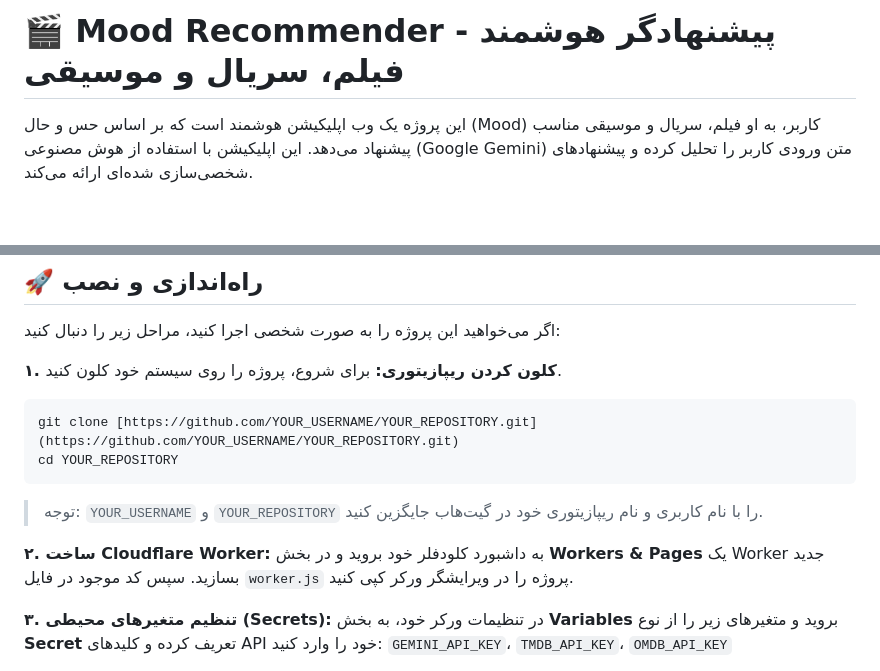
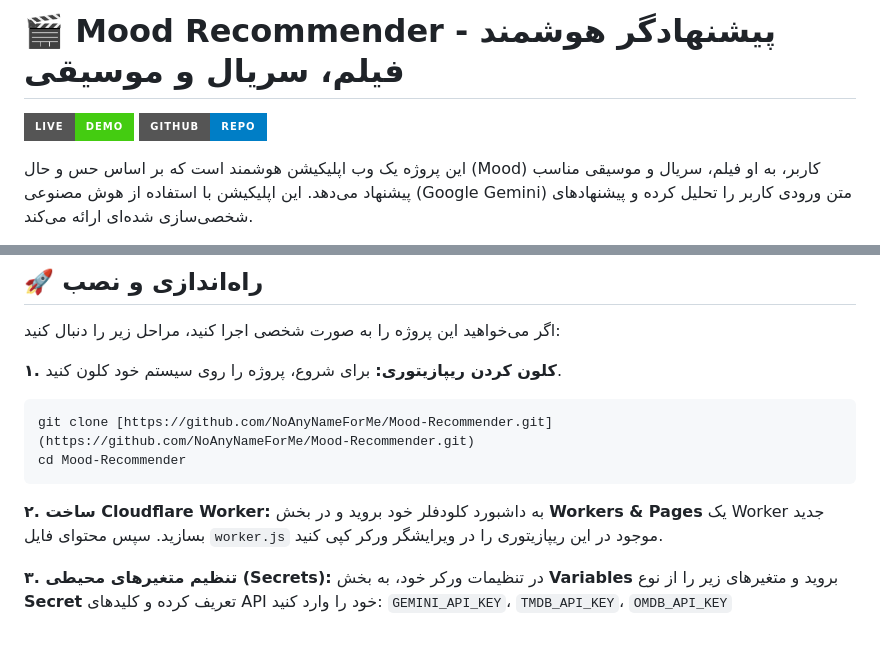
Before and after one commit to NoAnyNameForMe/Mood-Recommender, a Markdown page: README.md, 2 parts joined by grey strips. Drawn GitHub-style; badges without logos; blank space fills up the shorter version.

````diff
--- a/README.md
+++ b/README.md
@@ -1,4 +1,7 @@
 # 🎬 Mood Recommender - پیشنهادگر هوشمند فیلم، سریال و موسیقی
+
+[![Live Demo](https://img.shields.io/badge/Live-Demo-brightgreen?style=for-the-badge)](https://noanynameforme.github.io/Mood-Recommender/)
+[![GitHub Repo](https://img.shields.io/badge/GitHub-Repo-blue?style=for-the-badge)](https://github.com/NoAnyNameForMe/Mood-Recommender)
 
 این پروژه یک وب اپلیکیشن هوشمند است که بر اساس حس و حال (Mood) کاربر، به او فیلم، سریال و موسیقی مناسب پیشنهاد می‌دهد. این اپلیکیشن با استفاده از هوش مصنوعی (Google Gemini) متن ورودی کاربر را تحلیل کرده و پیشنهادهای شخصی‌سازی شده‌ای ارائه می‌کند.
 
@@ -65,13 +68,12 @@ Cloudflare Workers، GitHub Pages
 **۱. کلون کردن ریپازیتوری:**
 برای شروع، پروژه را روی سیستم خود کلون کنید.
 ```bash
-git clone [https://github.com/YOUR_USERNAME/YOUR_REPOSITORY.git](https://github.com/YOUR_USERNAME/YOUR_REPOSITORY.git)
-cd YOUR_REPOSITORY
+git clone [https://github.com/NoAnyNameForMe/Mood-Recommender.git](https://github.com/NoAnyNameForMe/Mood-Recommender.git)
+cd Mood-Recommender
 ```
-> توجه: `YOUR_USERNAME` و `YOUR_REPOSITORY` را با نام کاربری و نام ریپازیتوری خود در گیت‌هاب جایگزین کنید.
 
 **۲. ساخت Cloudflare Worker:**
-به داشبورد کلودفلر خود بروید و در بخش **Workers & Pages** یک Worker جدید بسازید. سپس کد موجود در فایل `worker.js` پروژه را در ویرایشگر ورکر کپی کنید.
+به داشبورد کلودفلر خود بروید و در بخش **Workers & Pages** یک Worker جدید بسازید. سپس محتوای فایل `worker.js` موجود در این ریپازیتوری را در ویرایشگر ورکر کپی کنید.
 
 **۳. تنظیم متغیرهای محیطی (Secrets):**
 در تنظیمات ورکر خود، به بخش **Variables** بروید و متغیرهای زیر را از نوع **Secret** تعریف کرده و کلیدهای API خود را وارد کنید:
````
